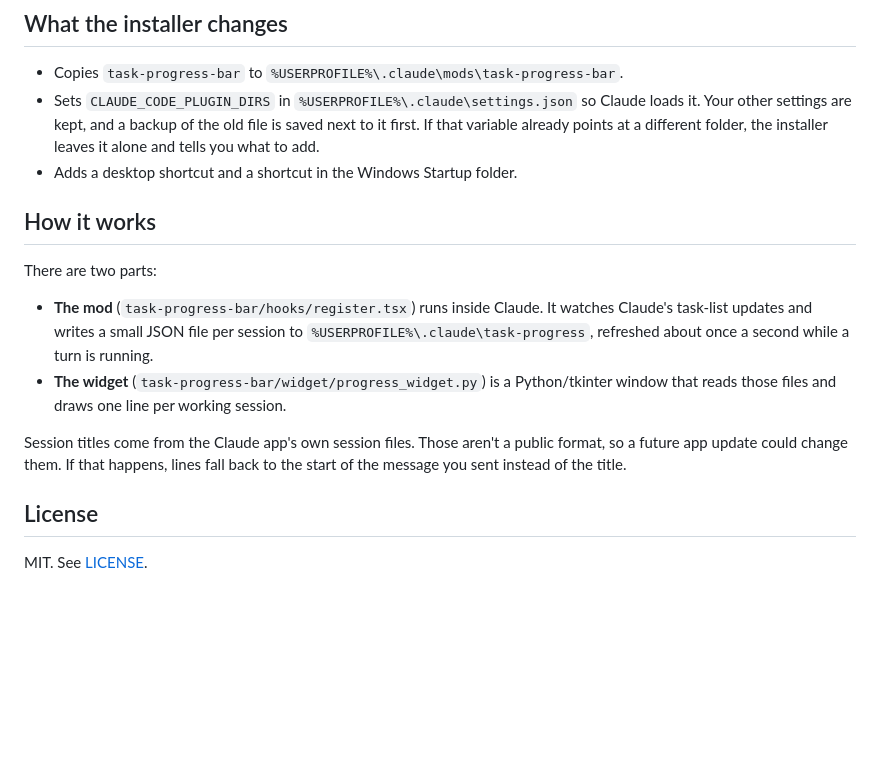
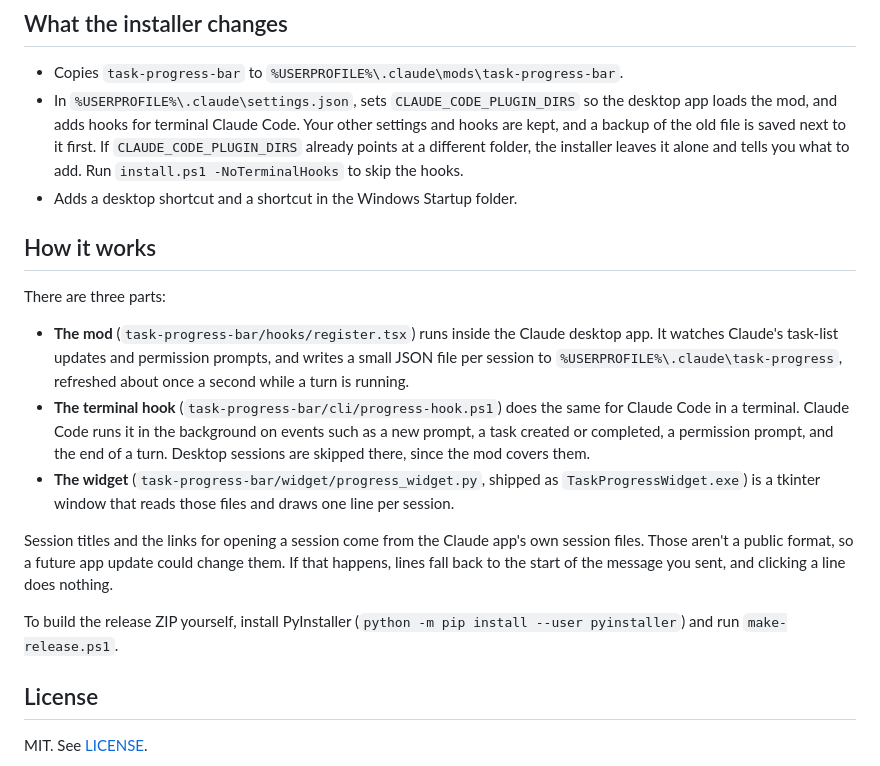
Before and after one commit to OhMyGodItIsMe/task-progress-widget, a Markdown page: README.md, the part around one of its changes. Drawn GitHub-style; blank space fills up the shorter version.

```diff
--- a/README.md
+++ b/README.md
@@ -40,17 +43,20 @@ Double-click `uninstall.bat`, then restart Claude.
 ## What the installer changes
 
 - Copies `task-progress-bar` to `%USERPROFILE%\.claude\mods\task-progress-bar`.
-- Sets `CLAUDE_CODE_PLUGIN_DIRS` in `%USERPROFILE%\.claude\settings.json` so Claude loads it. Your other settings are kept, and a backup of the old file is saved next to it first. If that variable already points at a different folder, the installer leaves it alone and tells you what to add.
+- In `%USERPROFILE%\.claude\settings.json`, sets `CLAUDE_CODE_PLUGIN_DIRS` so the desktop app loads the mod, and adds hooks for terminal Claude Code. Your other settings and hooks are kept, and a backup of the old file is saved next to it first. If `CLAUDE_CODE_PLUGIN_DIRS` already points at a different folder, the installer leaves it alone and tells you what to add. Run `install.ps1 -NoTerminalHooks` to skip the hooks.
 - Adds a desktop shortcut and a shortcut in the Windows Startup folder.
 
 ## How it works
 
-There are two parts:
+There are three parts:
 
-- **The mod** (`task-progress-bar/hooks/register.tsx`) runs inside Claude. It watches Claude's task-list updates and writes a small JSON file per session to `%USERPROFILE%\.claude\task-progress`, refreshed about once a second while a turn is running.
-- **The widget** (`task-progress-bar/widget/progress_widget.py`) is a Python/tkinter window that reads those files and draws one line per working session.
+- **The mod** (`task-progress-bar/hooks/register.tsx`) runs inside the Claude desktop app. It watches Claude's task-list updates and permission prompts, and writes a small JSON file per session to `%USERPROFILE%\.claude\task-progress`, refreshed about once a second while a turn is running.
+- **The terminal hook** (`task-progress-bar/cli/progress-hook.ps1`) does the same for Claude Code in a terminal. Claude Code runs it in the background on events such as a new prompt, a task created or completed, a permission prompt, and the end of a turn. Desktop sessions are skipped there, since the mod covers them.
+- **The widget** (`task-progress-bar/widget/progress_widget.py`, shipped as `TaskProgressWidget.exe`) is a tkinter window that reads those files and draws one line per session.
 
-Session titles come from the Claude app's own session files. Those aren't a public format, so a future app update could change them. If that happens, lines fall back to the start of the message you sent instead of the title.
+Session titles and the links for opening a session come from the Claude app's own session files. Those aren't a public format, so a future app update could change them. If that happens, lines fall back to the start of the message you sent, and clicking a line does nothing.
+
+To build the release ZIP yourself, install PyInstaller (`python -m pip install --user pyinstaller`) and run `make-release.ps1`.
 
 ## License
 
```
Also changed, not shown: other parts of README.md (+14 -11 lines), docs/demo.gif, 11 other files.
